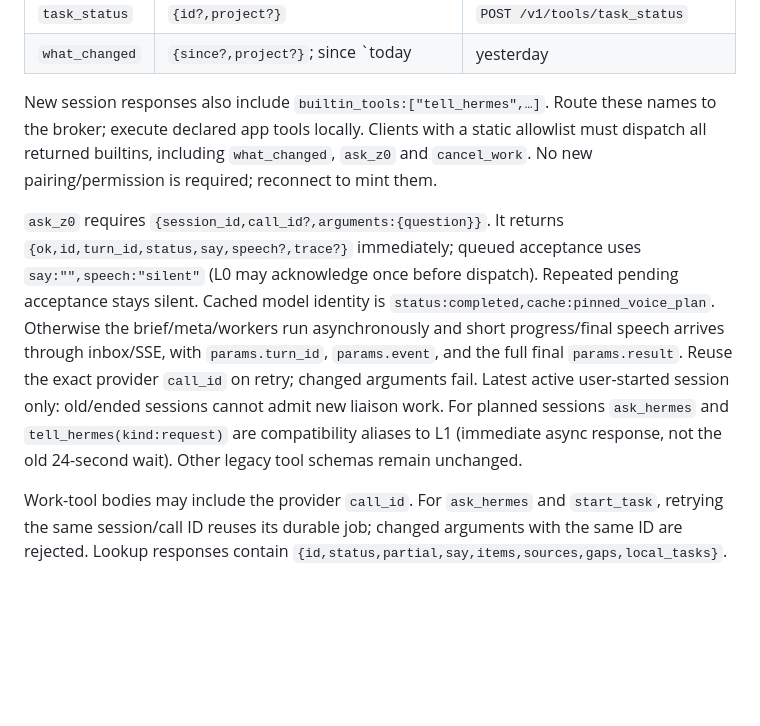
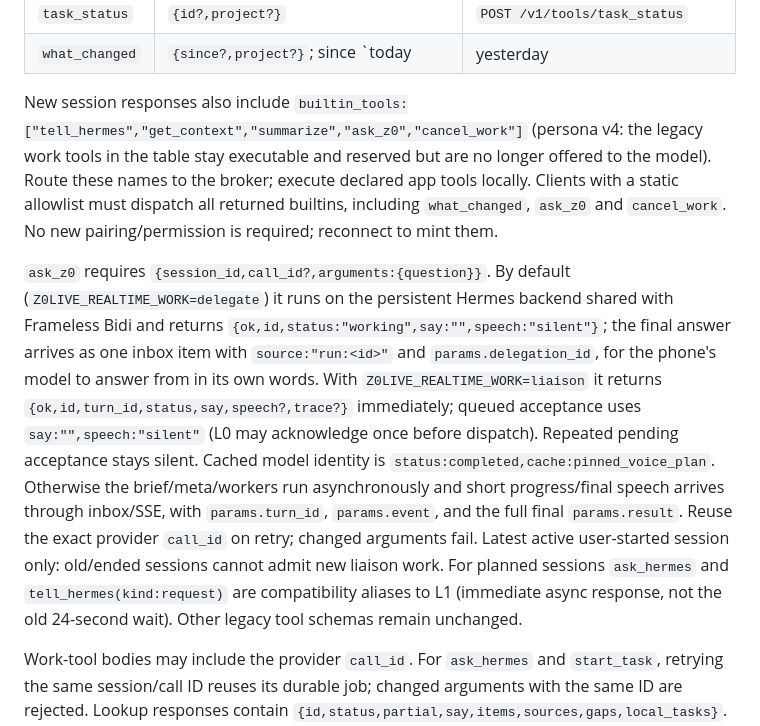
Before and after one commit to kvnloo/z0live, a Markdown page: docs/API.md, the part around the change. GitHub-like rendering; blank space fills up the shorter version.

```diff
--- a/docs/API.md
+++ b/docs/API.md
@@ -156,10 +156,10 @@ Builtins available in every session:
 | `task_status` | `{id?,project?}` | `POST /v1/tools/task_status` |
 | `what_changed` | `{since?,project?}`; since `today|yesterday|week` | `POST /v1/tools/what_changed` |
 
-New session responses also include `builtin_tools:["tell_hermes",…]`. Route these names to the
+New session responses also include `builtin_tools:["tell_hermes","get_context","summarize","ask_z0","cancel_work"]` (persona v4: the legacy work tools in the table stay executable and reserved but are no longer offered to the model). Route these names to the
 broker; execute declared app tools locally. Clients with a static allowlist must dispatch all returned builtins, including `what_changed`, `ask_z0` and `cancel_work`. No new pairing/permission is required; reconnect to mint them.
 
-`ask_z0` requires `{session_id,call_id?,arguments:{question}}`. It returns `{ok,id,turn_id,status,say,speech?,trace?}` immediately; queued acceptance uses `say:"",speech:"silent"` (L0 may acknowledge once before dispatch). Repeated pending acceptance stays silent. Cached model identity is `status:completed,cache:pinned_voice_plan`. Otherwise the brief/meta/workers run asynchronously and short progress/final speech arrives through inbox/SSE, with `params.turn_id`, `params.event`, and the full final `params.result`. Reuse the exact provider `call_id` on retry; changed arguments fail. Latest active user-started session only: old/ended sessions cannot admit new liaison work. For planned sessions `ask_hermes` and `tell_hermes(kind:request)` are compatibility aliases to L1 (immediate async response, not the old 24-second wait). Other legacy tool schemas remain unchanged.
+`ask_z0` requires `{session_id,call_id?,arguments:{question}}`. By default (`Z0LIVE_REALTIME_WORK=delegate`) it runs on the persistent Hermes backend shared with Frameless Bidi and returns `{ok,id,status:"working",say:"",speech:"silent"}`; the final answer arrives as one inbox item with `source:"run:<id>"` and `params.delegation_id`, for the phone's model to answer from in its own words. With `Z0LIVE_REALTIME_WORK=liaison` it returns `{ok,id,turn_id,status,say,speech?,trace?}` immediately; queued acceptance uses `say:"",speech:"silent"` (L0 may acknowledge once before dispatch). Repeated pending acceptance stays silent. Cached model identity is `status:completed,cache:pinned_voice_plan`. Otherwise the brief/meta/workers run asynchronously and short progress/final speech arrives through inbox/SSE, with `params.turn_id`, `params.event`, and the full final `params.result`. Reuse the exact provider `call_id` on retry; changed arguments fail. Latest active user-started session only: old/ended sessions cannot admit new liaison work. For planned sessions `ask_hermes` and `tell_hermes(kind:request)` are compatibility aliases to L1 (immediate async response, not the old 24-second wait). Other legacy tool schemas remain unchanged.
 
 Work-tool bodies may include the provider `call_id`. For `ask_hermes` and `start_task`, retrying the
 same session/call ID reuses its durable job; changed arguments with the same ID are rejected.
```
Also changed, not shown: docs/VOICE-TOOLS.md (+1 -1 lines).
